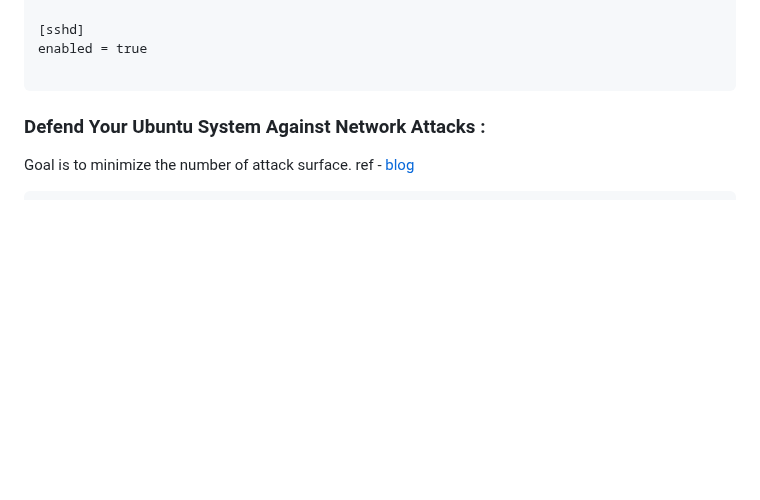
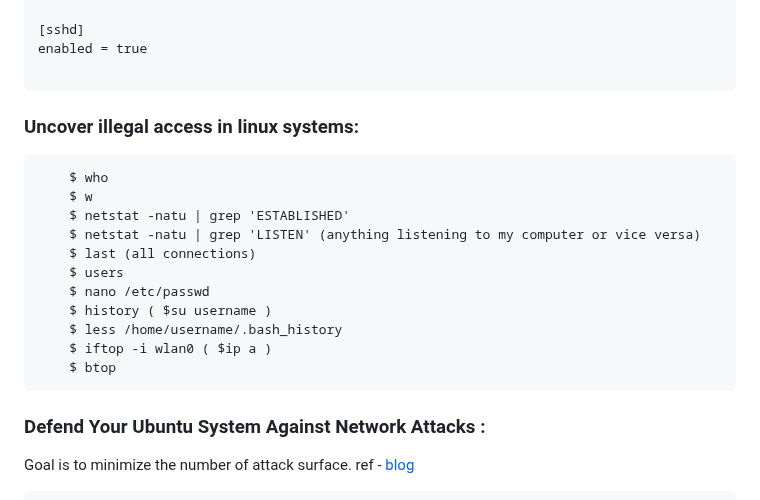
Before and after one commit to florist-notes/linux_d, a Markdown page: notes/SECURITY.MD, the part around the change. GitHub-like rendering; blank space fills up the shorter version.

Commit message:
linux sec

````diff
--- a/notes/SECURITY.MD
+++ b/notes/SECURITY.MD
@@ -26,6 +26,22 @@ maxretry = 5
 [sshd]
 enabled = true
 
+```
+
+### Uncover illegal access in linux systems:
+
+```
+    $ who
+    $ w
+    $ netstat -natu | grep 'ESTABLISHED'
+    $ netstat -natu | grep 'LISTEN' (anything listening to my computer or vice versa)
+    $ last (all connections)
+    $ users
+    $ nano /etc/passwd
+    $ history ( $su username )
+    $ less /home/username/.bash_history
+    $ iftop -i wlan0 ( $ip a )
+    $ btop
 ```
 ### Defend Your Ubuntu System Against Network Attacks :
 
````
